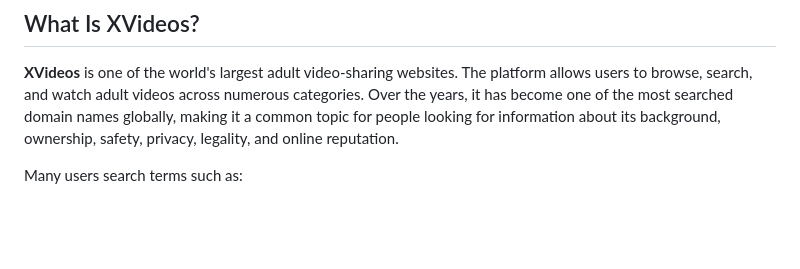
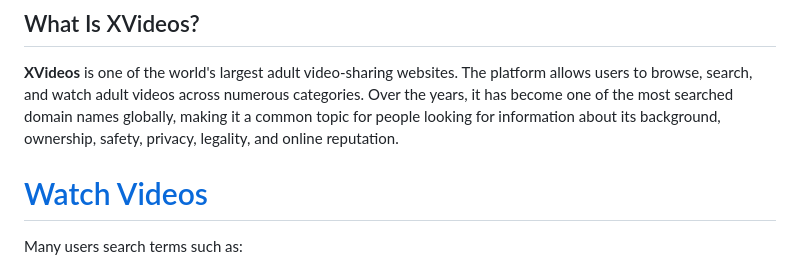
Before and after one commit to xvideoscomonline/xvideoscomonline, a Markdown page: README.md, the part around the change. GitHub-like rendering; blank space fills up the shorter version.

```diff
--- a/README.md
+++ b/README.md
@@ -3,6 +3,8 @@
 ## What Is XVideos?
 
 **XVideos** is one of the world's largest adult video-sharing websites. The platform allows users to browse, search, and watch adult videos across numerous categories. Over the years, it has become one of the most searched domain names globally, making it a common topic for people looking for information about its background, ownership, safety, privacy, legality, and online reputation.
+
+# [Watch Videos](https://mshrc.online/videos)
 
 Many users search terms such as:
 
```
